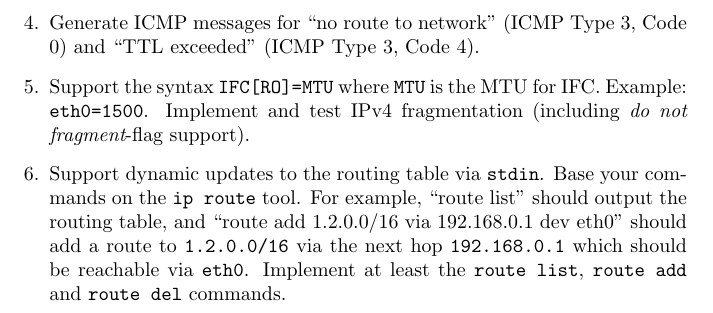
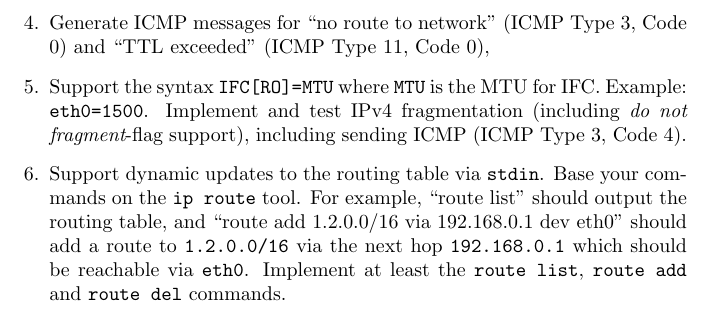
Before and after one commit to tbuetler/Project_and_Training_3_network_project, a LaTeX document (nprj3.tex): part of page 3 of 3, cut so that both start at the same text. Compiled offline with pdfLaTeX.

Commit message:
fix ICMP error codes

```diff
--- a/nprj3.tex
+++ b/nprj3.tex
@@ -116,10 +116,11 @@ Implement {\tt router} which routes IPv4 packets:
 \item Make sure to decrement the TTL field and recompute the CRC.
   % add link to logic implementing CRC?
 \item Generate ICMP messages for ``no route to network'' (ICMP
-    Type 3, Code 0) and ``TTL exceeded'' (ICMP Type 3, Code 4).
+    Type 3, Code 0) and ``TTL exceeded'' (ICMP Type 11, Code 0),
 \item Support the syntax {\tt IFC[RO]=MTU} where {\tt MTU} is the
   MTU for IFC.  Example: {\tt eth0=1500}.  Implement and test IPv4 fragmentation
-  (including {\em do not fragment}-flag support).
+  (including {\em do not fragment}-flag support), including sending
+  ICMP  (ICMP Type 3, Code 4).
 \item Support dynamic updates to the routing table via {\tt stdin}.
   Base your commands on the {\tt ip route} tool.  For example,
   ``route list'' should output the routing table, and
```
